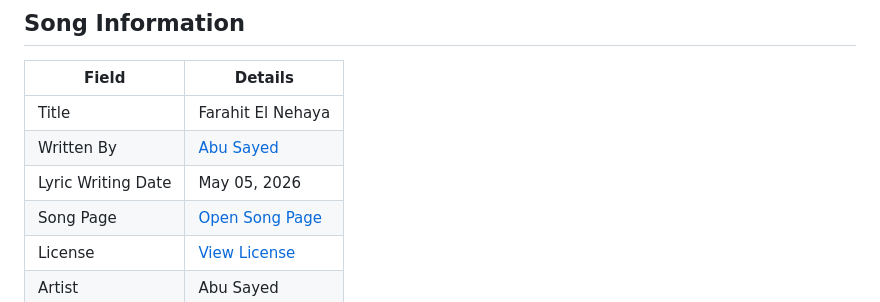
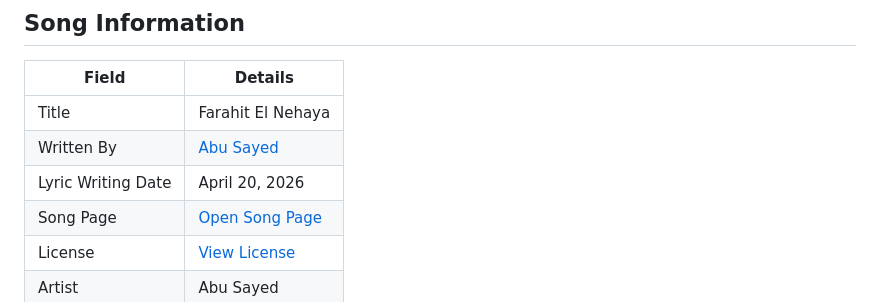
Before and after one commit to ImAbuSayed/farahit-el-nehaya, a Markdown page: README.md, the part around the change. GitHub-like rendering.

Commit message:
docs: update public README

```diff
--- a/README.md
+++ b/README.md
@@ -10,7 +10,7 @@
 |-------|---------|
 | Title | Farahit El Nehaya |
 | Written By | [Abu Sayed](https://abusayed.com.bd/) |
-| Lyric Writing Date | May 05, 2026 |
+| Lyric Writing Date | April 20, 2026 |
 | Song Page | [Open Song Page](https://imabusayed.github.io/farahit-el-nehaya/) |
 | License | [View License](./LICENSE.md) |
 | Artist | Abu Sayed |
```
